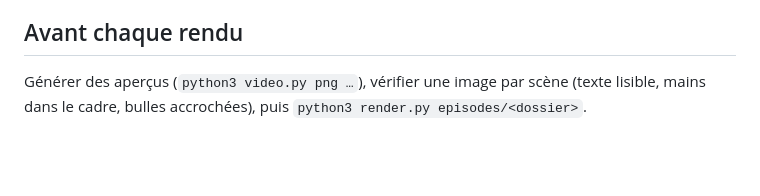
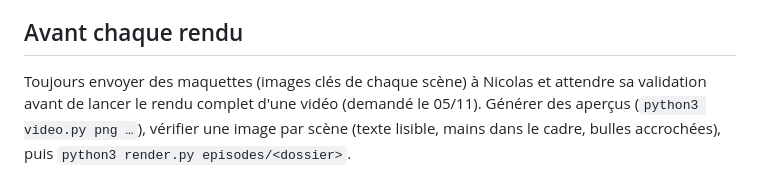
Before and after one commit to nicolas-laur/actions_benefices, a Markdown page: CLAUDE.md, the part around the change. GitHub-like rendering; blank space fills up the shorter version.

Commit message:
Règle : maquettes validées par Nicolas avant tout rendu
Co-Authored-By: Claude Opus 5.5 <noreply@anthropic.com>
Claude-Session: https://claude.ai/code/session_01VFT2ZKYV9NwmFvCsfcTKi7

```diff
--- a/CLAUDE.md
+++ b/CLAUDE.md
@@ -36,4 +36,5 @@ Langue : français, tutoiement, prose structurée, peu de gras, pas de tirets ca
 - Livrables de chaque vidéo : la vidéo, la couverture, la description TikTok, un titre YouTube Shorts, une légende Instagram et les sources pour le premier commentaire.
 
 ## Avant chaque rendu
+Toujours envoyer des maquettes (images clés de chaque scène) à Nicolas et attendre sa validation avant de lancer le rendu complet d'une vidéo (demandé le 05/11).
 Générer des aperçus (`python3 video.py png …`), vérifier une image par scène (texte lisible, mains dans le cadre, bulles accrochées), puis `python3 render.py episodes/<dossier>`.
```
